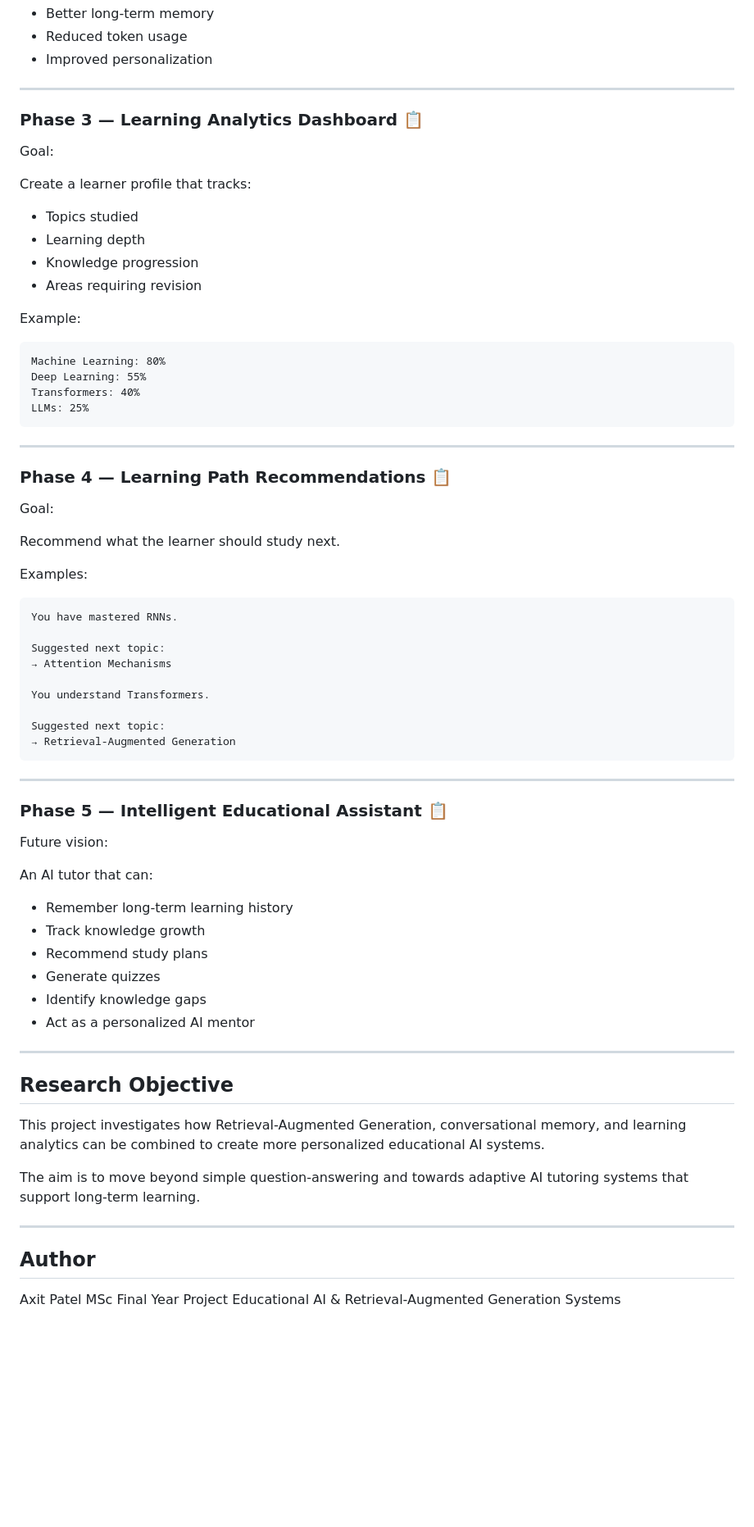
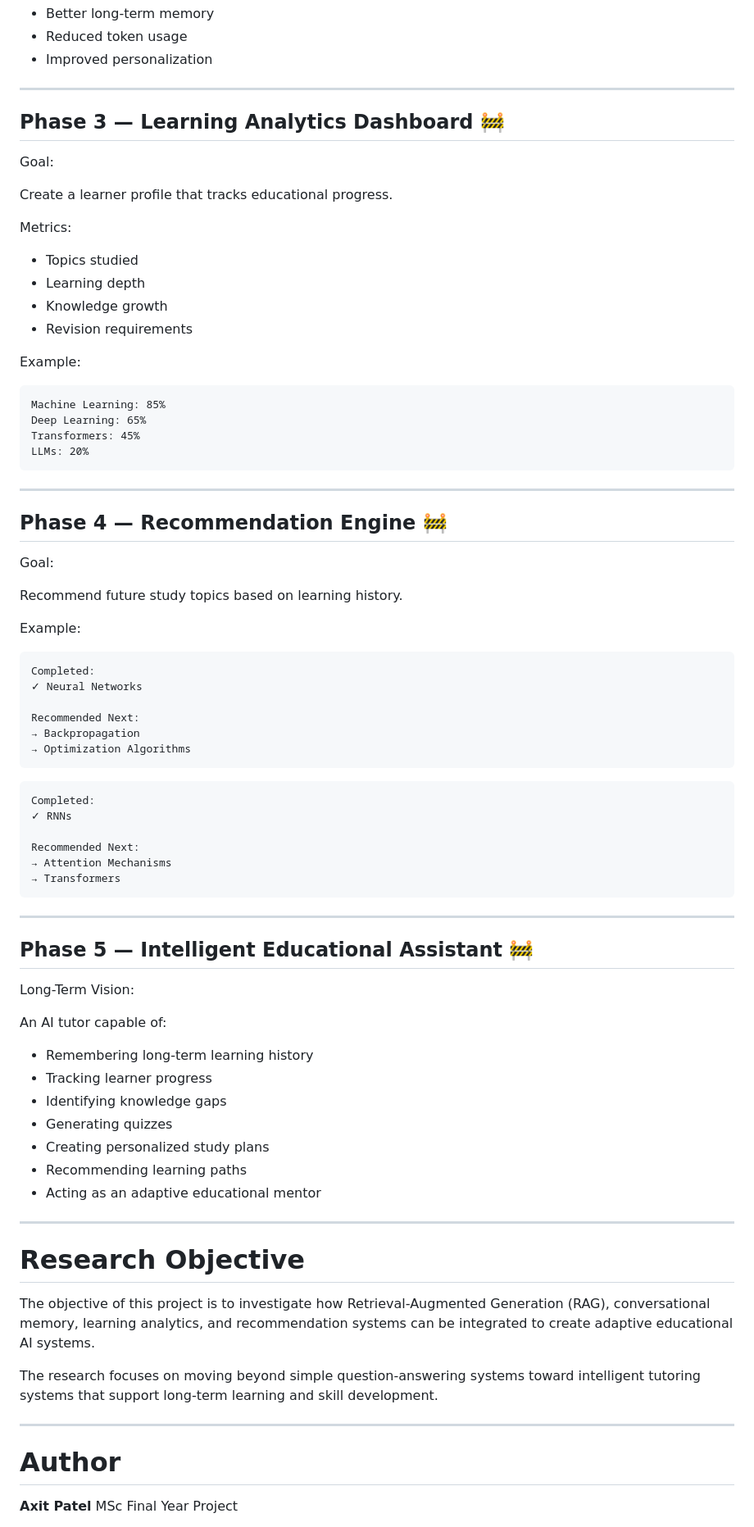
Before and after one commit to axitpatel1310/Domain-Specific-RAG, a Markdown page: Readme.md, the part around one of its changes. Shown at 82% size. GitHub-like rendering; blank space fills up the shorter version.

````diff
--- a/Readme.md
+++ b/Readme.md
@@ -229,75 +356,85 @@ Benefits:
 
 ---
 
-### Phase 3 — Learning Analytics Dashboard 📋
+## Phase 3 — Learning Analytics Dashboard 🚧
 
 Goal:
 
-Create a learner profile that tracks:
+Create a learner profile that tracks educational progress.
+
+Metrics:
 
 * Topics studied
 * Learning depth
-* Knowledge progression
-* Areas requiring revision
+* Knowledge growth
+* Revision requirements
 
 Example:
 
 ```text
-Machine Learning: 80%
-Deep Learning: 55%
-Transformers: 40%
-LLMs: 25%
+Machine Learning: 85%
+Deep Learning: 65%
+Transformers: 45%
+LLMs: 20%
 ```
 
 ---
 
-### Phase 4 — Learning Path Recommendations 📋
+## Phase 4 — Recommendation Engine 🚧
 
 Goal:
 
-Recommend what the learner should study next.
+Recommend future study topics based on learning history.
 
-Examples:
+Example:
 
 ```text
-You have mastered RNNs.
+Completed:
+✓ Neural Networks
 
-Suggested next topic:
+Recommended Next:
+→ Backpropagation
+→ Optimization Algorithms
+```
+
+```text
+Completed:
+✓ RNNs
+
+Recommended Next:
 → Attention Mechanisms
-
-You understand Transformers.
-
-Suggested next topic:
-→ Retrieval-Augmented Generation
+→ Transformers
 ```
 
 ---
 
-### Phase 5 — Intelligent Educational Assistant 📋
+## Phase 5 — Intelligent Educational Assistant 🚧
 
-Future vision:
+Long-Term Vision:
 
-An AI tutor that can:
+An AI tutor capable of:
 
-* Remember long-term learning history
-* Track knowledge growth
-* Recommend study plans
-* Generate quizzes
-* Identify knowledge gaps
-* Act as a personalized AI mentor
+* Remembering long-term learning history
+* Tracking learner progress
+* Identifying knowledge gaps
+* Generating quizzes
+* Creating personalized study plans
+* Recommending learning paths
+* Acting as an adaptive educational mentor
 
 ---
 
-## Research Objective
+# Research Objective
 
-This project investigates how Retrieval-Augmented Generation, conversational memory, and learning analytics can be combined to create more personalized educational AI systems.
+The objective of this project is to investigate how Retrieval-Augmented Generation (RAG), conversational memory, learning analytics, and recommendation systems can be integrated to create adaptive educational AI systems.
 
-The aim is to move beyond simple question-answering and towards adaptive AI tutoring systems that support long-term learning.
+The research focuses on moving beyond simple question-answering systems toward intelligent tutoring systems that support long-term learning and skill development.
 
 ---
 
-## Author
+# Author
 
-Axit Patel
+**Axit Patel**
 MSc Final Year Project
+
 Educational AI & Retrieval-Augmented Generation Systems
````
Also changed, not shown: other parts of Readme.md (+215 -88 lines).
